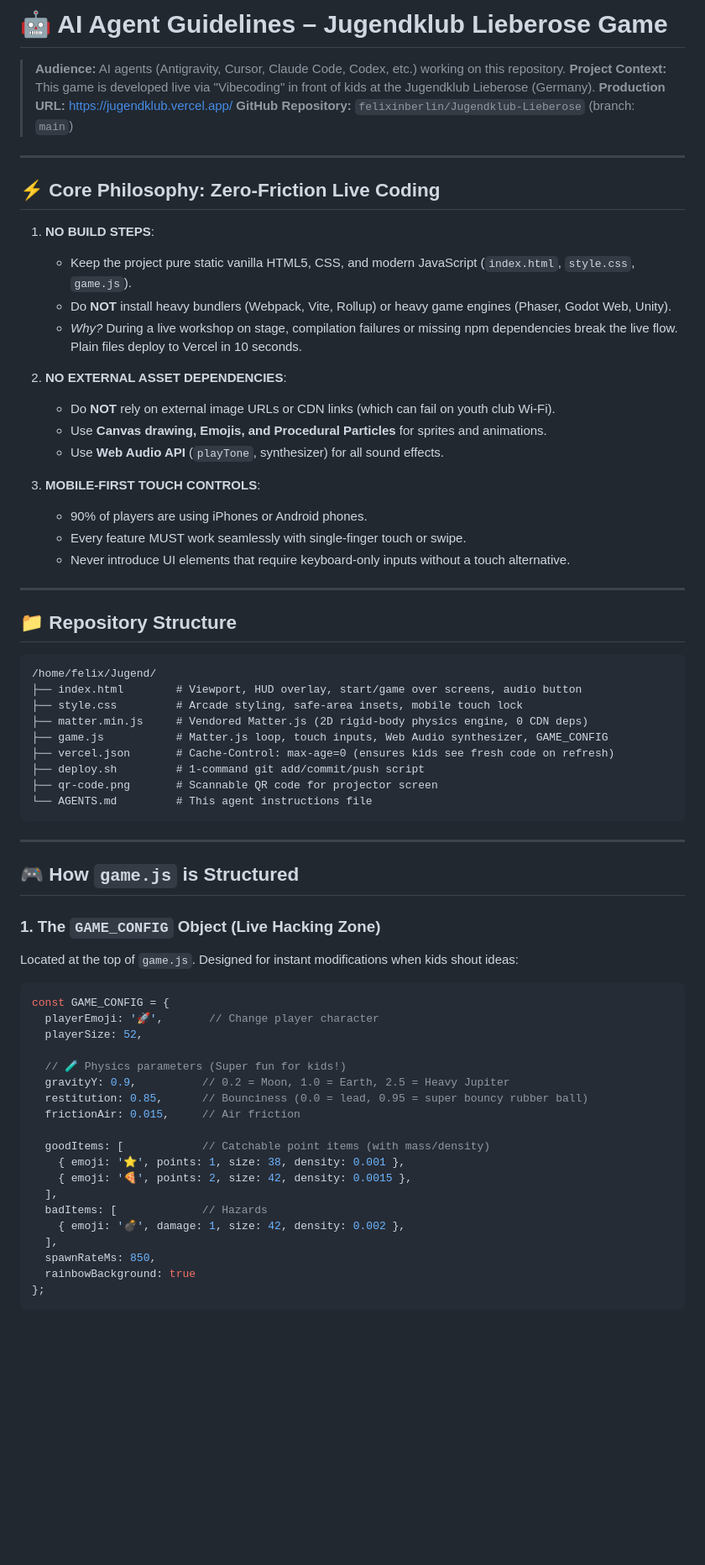
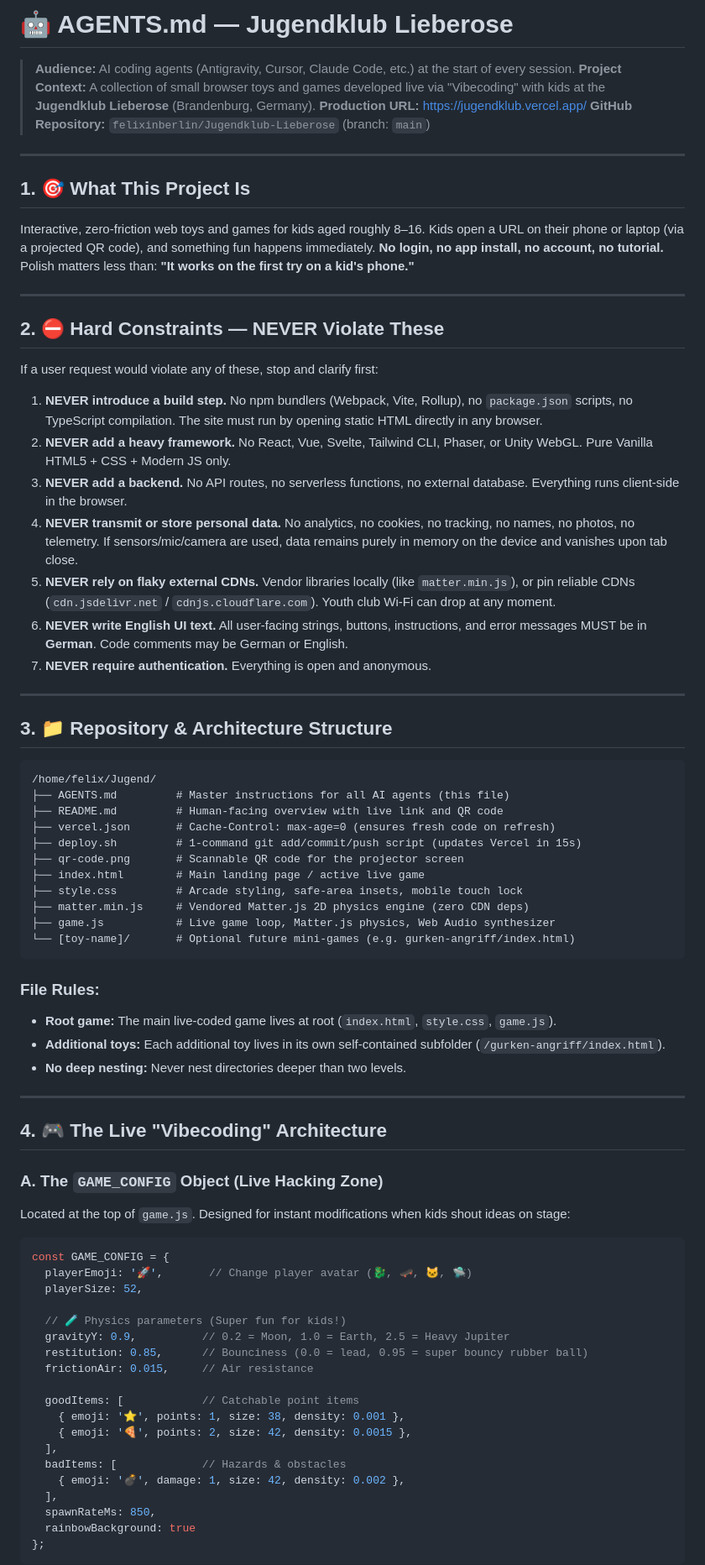
Before and after one commit to felixinberlin/Jugendklub-Lieberose, a Markdown page: AGENTS.md, the part around one of its changes. Shown at 84% size. GitHub-like rendering; blank space fills up the shorter version.

````diff
--- a/AGENTS.md
+++ b/AGENTS.md
@@ -1,66 +1,77 @@
-# 🤖 AI Agent Guidelines – Jugendklub Lieberose Game
+# 🤖 AGENTS.md — Jugendklub Lieberose
 
-> **Audience:** AI agents (Antigravity, Cursor, Claude Code, Codex, etc.) working on this repository.
-> **Project Context:** This game is developed live via "Vibecoding" in front of kids at the Jugendklub Lieberose (Germany).
+> **Audience:** AI coding agents (Antigravity, Cursor, Claude Code, etc.) at the start of every session.
+> **Project Context:** A collection of small browser toys and games developed live via "Vibecoding" with kids at the **Jugendklub Lieberose** (Brandenburg, Germany).
 > **Production URL:** [https://jugendklub.vercel.app/](https://jugendklub.vercel.app/)
 > **GitHub Repository:** `felixinberlin/Jugendklub-Lieberose` (branch: `main`)
 
 ---
 
-## ⚡ Core Philosophy: Zero-Friction Live Coding
+## 1. 🎯 What This Project Is
 
-1. **NO BUILD STEPS**:
-   - Keep the project pure static vanilla HTML5, CSS, and modern JavaScript (`index.html`, `style.css`, `game.js`).
-   - Do **NOT** install heavy bundlers (Webpack, Vite, Rollup) or heavy game engines (Phaser, Godot Web, Unity).
-   - *Why?* During a live workshop on stage, compilation failures or missing npm dependencies break the live flow. Plain files deploy to Vercel in 10 seconds.
-
-2. **NO EXTERNAL ASSET DEPENDENCIES**:
-   - Do **NOT** rely on external image URLs or CDN links (which can fail on youth club Wi-Fi).
-   - Use **Canvas drawing, Emojis, and Procedural Particles** for sprites and animations.
-   - Use **Web Audio API** (`playTone`, synthesizer) for all sound effects.
-
-3. **MOBILE-FIRST TOUCH CONTROLS**:
-   - 90% of players are using iPhones or Android phones.
-   - Every feature MUST work seamlessly with single-finger touch or swipe.
-   - Never introduce UI elements that require keyboard-only inputs without a touch alternative.
+Interactive, zero-friction web toys and games for kids aged roughly 8–16.
+Kids open a URL on their phone or laptop (via a projected QR code), and something fun happens immediately.
+**No login, no app install, no account, no tutorial.**
+Polish matters less than: **"It works on the first try on a kid's phone."**
 
 ---
 
-## 📁 Repository Structure
+## 2. ⛔ Hard Constraints — NEVER Violate These
+
+If a user request would violate any of these, stop and clarify first:
+
+1. **NEVER introduce a build step.** No npm bundlers (Webpack, Vite, Rollup), no `package.json` scripts, no TypeScript compilation. The site must run by opening static HTML directly in any browser.
+2. **NEVER add a heavy framework.** No React, Vue, Svelte, Tailwind CLI, Phaser, or Unity WebGL. Pure Vanilla HTML5 + CSS + Modern JS only.
+3. **NEVER add a backend.** No API routes, no serverless functions, no external database. Everything runs client-side in the browser.
+4. **NEVER transmit or store personal data.** No analytics, no cookies, no tracking, no names, no photos, no telemetry. If sensors/mic/camera are used, data remains purely in memory on the device and vanishes upon tab close.
+5. **NEVER rely on flaky external CDNs.** Vendor libraries locally (like `matter.min.js`), or pin reliable CDNs (`cdn.jsdelivr.net` / `cdnjs.cloudflare.com`). Youth club Wi-Fi can drop at any moment.
+6. **NEVER write English UI text.** All user-facing strings, buttons, instructions, and error messages MUST be in **German**. Code comments may be German or English.
+7. **NEVER require authentication.** Everything is open and anonymous.
+
+---
+
+## 3. 📁 Repository & Architecture Structure
 
 ```
 /home/felix/Jugend/
-├── index.html        # Viewport, HUD overlay, start/game over screens, audio button
+├── AGENTS.md         # Master instructions for all AI agents (this file)
+├── README.md         # Human-facing overview with live link and QR code
+├── vercel.json       # Cache-Control: max-age=0 (ensures fresh code on refresh)
+├── deploy.sh         # 1-command git add/commit/push script (updates Vercel in 15s)
+├── qr-code.png       # Scannable QR code for the projector screen
+├── index.html        # Main landing page / active live game
 ├── style.css         # Arcade styling, safe-area insets, mobile touch lock
-├── matter.min.js     # Vendored Matter.js (2D rigid-body physics engine, 0 CDN deps)
-├── game.js           # Matter.js loop, touch inputs, Web Audio synthesizer, GAME_CONFIG
-├── vercel.json       # Cache-Control: max-age=0 (ensures kids see fresh code on refresh)
-├── deploy.sh         # 1-command git add/commit/push script
-├── qr-code.png       # Scannable QR code for projector screen
-└── AGENTS.md         # This agent instructions file
+├── matter.min.js     # Vendored Matter.js 2D physics engine (zero CDN deps)
+├── game.js           # Live game loop, Matter.js physics, Web Audio synthesizer
+└── [toy-name]/       # Optional future mini-games (e.g. gurken-angriff/index.html)
 ```
+
+### File Rules:
+- **Root game:** The main live-coded game lives at root (`index.html`, `style.css`, `game.js`).
+- **Additional toys:** Each additional toy lives in its own self-contained subfolder (`/gurken-angriff/index.html`).
+- **No deep nesting:** Never nest directories deeper than two levels.
 
 ---
 
-## 🎮 How `game.js` is Structured
+## 4. 🎮 The Live "Vibecoding" Architecture
 
-### 1. The `GAME_CONFIG` Object (Live Hacking Zone)
-Located at the top of `game.js`. Designed for instant modifications when kids shout ideas:
+### A. The `GAME_CONFIG` Object (Live Hacking Zone)
+Located at the top of `game.js`. Designed for instant modifications when kids shout ideas on stage:
 ```javascript
 const GAME_CONFIG = {
-  playerEmoji: '🚀',       // Change player character
+  playerEmoji: '🚀',       // Change player avatar (🐉, 🛹, 🐱, 🛸)
   playerSize: 52,
 
   // 🧪 Physics parameters (Super fun for kids!)
   gravityY: 0.9,          // 0.2 = Moon, 1.0 = Earth, 2.5 = Heavy Jupiter
   restitution: 0.85,      // Bounciness (0.0 = lead, 0.95 = super bouncy rubber ball)
-  frictionAir: 0.015,     // Air friction
+  frictionAir: 0.015,     // Air resistance
 
-  goodItems: [            // Catchable point items (with mass/density)
+  goodItems: [            // Catchable point items
     { emoji: '⭐', points: 1, size: 38, density: 0.001 },
     { emoji: '🍕', points: 2, size: 42, density: 0.0015 },
   ],
-  badItems: [             // Hazards
+  badItems: [             // Hazards & obstacles
     { emoji: '💣', damage: 1, size: 42, density: 0.002 },
   ],
   spawnRateMs: 850,
````
Also changed, not shown: other parts of AGENTS.md (+108 -36 lines).
